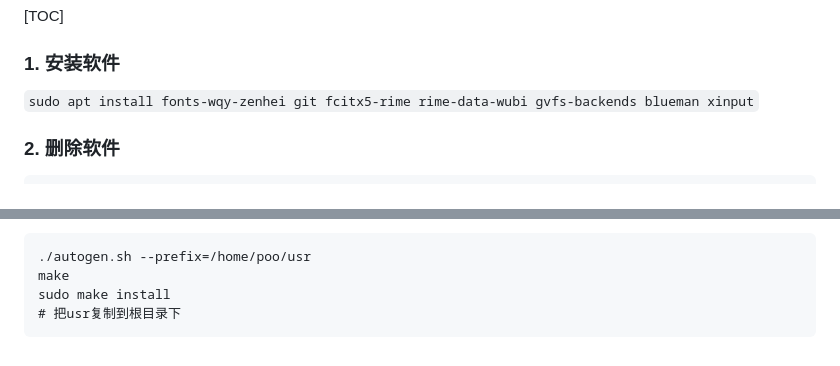
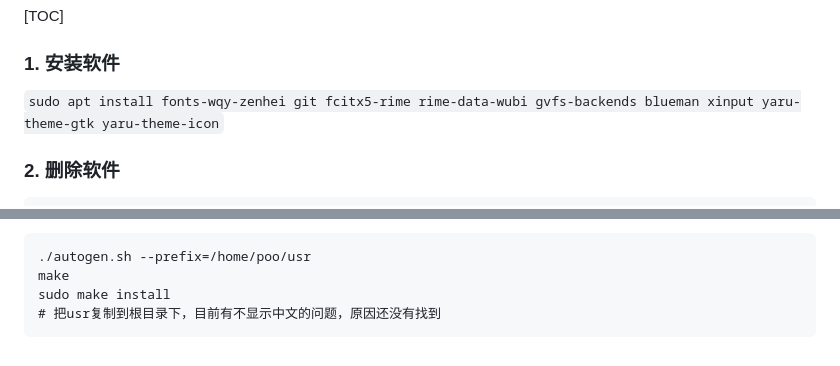
Before and after one commit to testpoo/PyBlog, a Markdown page: content/debian+xfce设置.md, 2 parts joined by grey strips. Drawn GitHub-style.

````diff
--- a/content/debian+xfce设置.md
+++ b/content/debian+xfce设置.md
@@ -7,7 +7,7 @@ tag: xfce
 
 ### 1. 安装软件
 
-`sudo apt install fonts-wqy-zenhei git fcitx5-rime rime-data-wubi gvfs-backends blueman xinput`
+`sudo apt install fonts-wqy-zenhei git fcitx5-rime rime-data-wubi gvfs-backends blueman xinput yaru-theme-gtk yaru-theme-icon`
 
 ### 2. 删除软件
 
@@ -143,5 +218,5 @@ apt install xfce4-dev-tools libglib2.0-dev libx11-dev build-essential libgtk-3-d
 ./autogen.sh --prefix=/home/poo/usr
 make
 sudo make install
-# 把usr复制到根目录下
+# 把usr复制到根目录下，目前有不显示中文的问题，原因还没有找到
 ```
````
Also changed, not shown: other parts of content/debian+xfce设置.md (+77 -2 lines).
